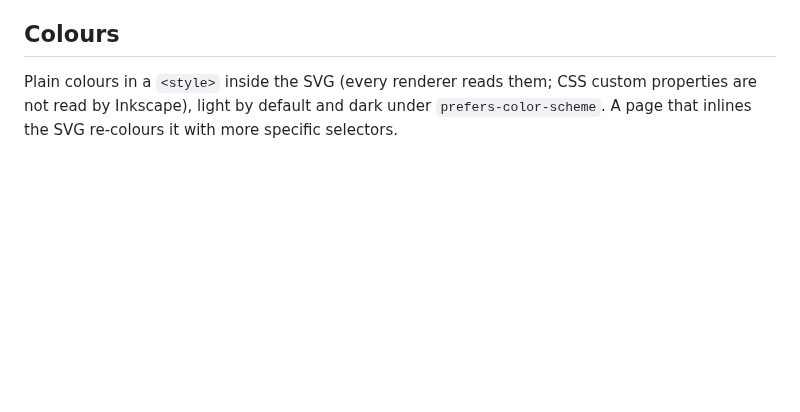
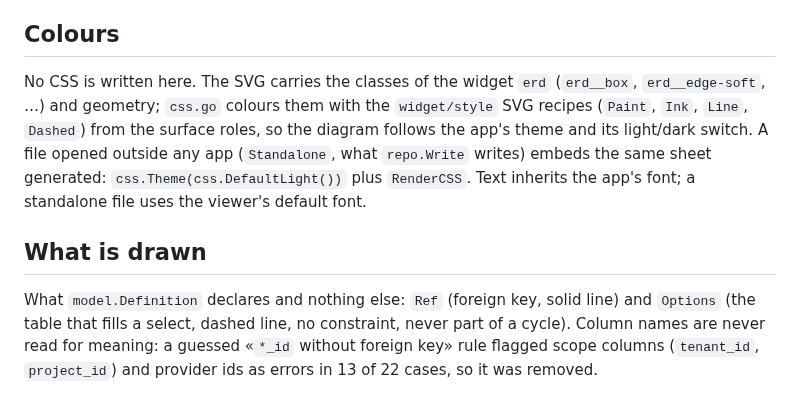
Before and after one commit to webtyp/erd, a Markdown page: docs/ARCHITECTURE.md, the part around the change. Drawn GitHub-style; blank space fills up the shorter version.

```diff
--- a/docs/ARCHITECTURE.md
+++ b/docs/ARCHITECTURE.md
@@ -37,6 +37,15 @@ go from the foreign-key row of the child to the name row of the parent, drawn un
 
 ## Colours
 
-Plain colours in a `<style>` inside the SVG (every renderer reads them; CSS custom properties are not
-read by Inkscape), light by default and dark under `prefers-color-scheme`. A page that inlines the SVG
-re-colours it with more specific selectors.
+No CSS is written here. The SVG carries the classes of the widget `erd` (`erd__box`, `erd__edge-soft`, …) and
+geometry; `css.go` colours them with the `widget/style` SVG recipes (`Paint`, `Ink`, `Line`, `Dashed`) from the
+surface roles, so the diagram follows the app's theme and its light/dark switch. A file opened outside any app
+(`Standalone`, what `repo.Write` writes) embeds the same sheet generated: `css.Theme(css.DefaultLight())` plus
+`RenderCSS`. Text inherits the app's font; a standalone file uses the viewer's default font.
+
+## What is drawn
+
+What `model.Definition` declares and nothing else: `Ref` (foreign key, solid line) and `Options` (the table
+that fills a select, dashed line, no constraint, never part of a cycle). Column names are never read for
+meaning: a guessed «`*_id` without foreign key» rule flagged scope columns (`tenant_id`, `project_id`) and
+provider ids as errors in 13 of 22 cases, so it was removed.
```
Also changed, not shown: AGENTS.md (+4 -2 lines), README.md (+16 -5 lines), docs/LAST_PLAN_EXECUTED.md (added, +67 -0 lines), docs/img/schema-screen.png (added), 12 other files.
